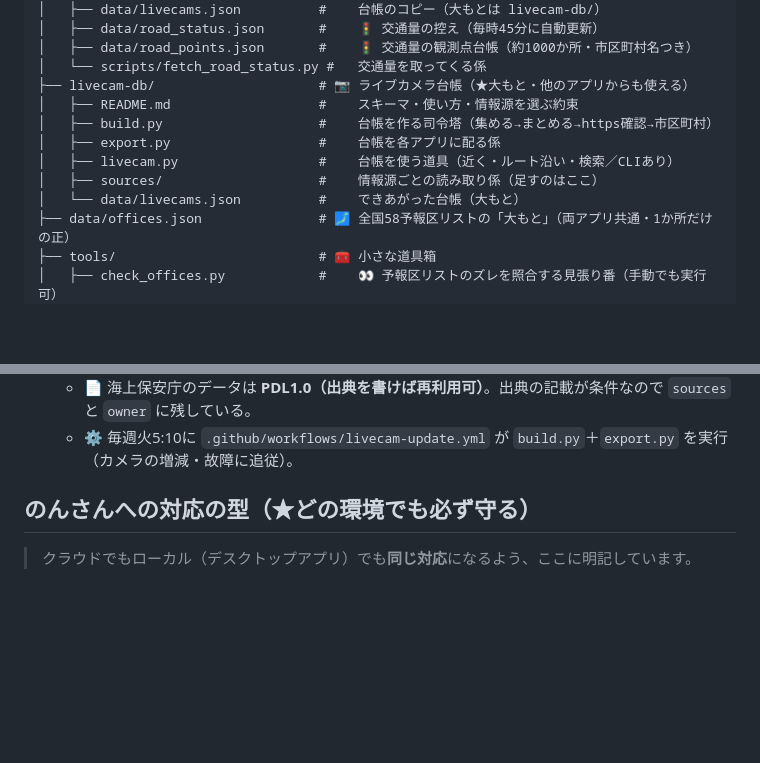
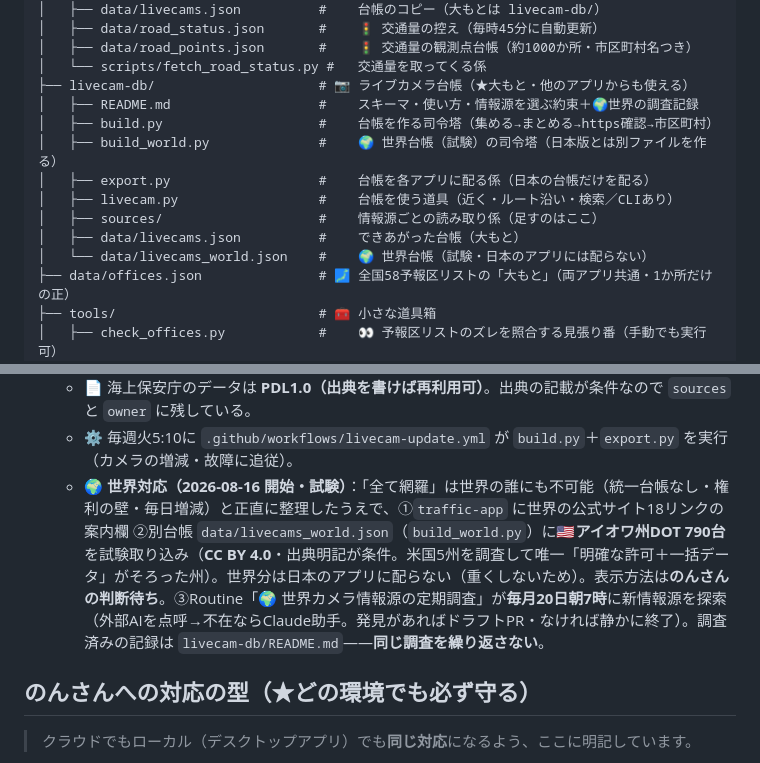
Before and after one commit to non-x2/non-x2, a Markdown page: CLAUDE.md, 2 parts joined by grey strips. Drawn GitHub-style; blank space fills up the shorter version.

```diff
--- a/CLAUDE.md
+++ b/CLAUDE.md
@@ -63,12 +63,14 @@
 │   ├── data/road_points.json       #    🚦 交通量の観測点台帳（約1000か所・市区町村名つき）
 │   └── scripts/fetch_road_status.py #   交通量を取ってくる係
 ├── livecam-db/                     # 📷 ライブカメラ台帳（★大もと・他のアプリからも使える）
-│   ├── README.md                   #    スキーマ・使い方・情報源を選ぶ約束
+│   ├── README.md                   #    スキーマ・使い方・情報源を選ぶ約束＋🌍世界の調査記録
 │   ├── build.py                    #    台帳を作る司令塔（集める→まとめる→https確認→市区町村）
-│   ├── export.py                   #    台帳を各アプリに配る係
+│   ├── build_world.py              #    🌍 世界台帳（試験）の司令塔（日本版とは別ファイルを作る）
+│   ├── export.py                   #    台帳を各アプリに配る係（日本の台帳だけを配る）
 │   ├── livecam.py                  #    台帳を使う道具（近く・ルート沿い・検索／CLIあり）
 │   ├── sources/                    #    情報源ごとの読み取り係（足すのはここ）
-│   └── data/livecams.json          #    できあがった台帳（大もと）
+│   ├── data/livecams.json          #    できあがった台帳（大もと）
+│   └── data/livecams_world.json    #    🌍 世界台帳（試験・日本のアプリには配らない）
 ├── data/offices.json               # 🗾 全国58予報区リストの「大もと」（両アプリ共通・1か所だけの正）
 ├── tools/                          # 🧰 小さな道具箱
 │   ├── check_offices.py            #    👀 予報区リストのズレを照合する見張り番（手動でも実行可）
@@ -117,6 +119,7 @@
    - ⚖️ **情報源を選ぶ約束（重要）**：公的機関が公開しているものだけを使う。**「無断転載を禁じます」と明記されている自治体サイトや、民間のまとめサイトの名簿は取り込まない**（リンクで案内する）。調べた結果と判断理由は `livecam-db/README.md` に一覧で記録済み——**同じ調査を繰り返さないこと**。
    - 📄 海上保安庁のデータは **PDL1.0（出典を書けば再利用可）**。出典の記載が条件なので `sources` と `owner` に残している。
    - ⚙️ 毎週火5:10に `.github/workflows/livecam-update.yml` が `build.py`＋`export.py` を実行（カメラの増減・故障に追従）。
+   - 🌍 **世界対応（2026-08-16 開始・試験）**：「全て網羅」は世界の誰にも不可能（統一台帳なし・権利の壁・毎日増減）と正直に整理したうえで、①`traffic-app` に世界の公式サイト18リンクの案内欄 ②別台帳 `data/livecams_world.json`（`build_world.py`）に🇺🇸**アイオワ州DOT 790台**を試験取り込み（**CC BY 4.0**・出典明記が条件。米国5州を調査して唯一「明確な許可＋一括データ」がそろった州）。世界分は日本のアプリに配らない（重くしないため）。表示方法は**のんさんの判断待ち**。③Routine「🌍 世界カメラ情報源の定期調査」が**毎月20日朝7時**に新情報源を探索（外部AIを点呼→不在ならClaude助手。発見があればドラフトPR・なければ静かに終了）。調査済みの記録は `livecam-db/README.md`——**同じ調査を繰り返さない**。
 ## のんさんへの対応の型（★どの環境でも必ず守る）
 
 > クラウドでもローカル（デスクトップアプリ）でも**同じ対応**になるよう、ここに明記しています。
```
Also changed, not shown: docs/作業ログ_2026-08-16.md (added, +82 -0 lines).
